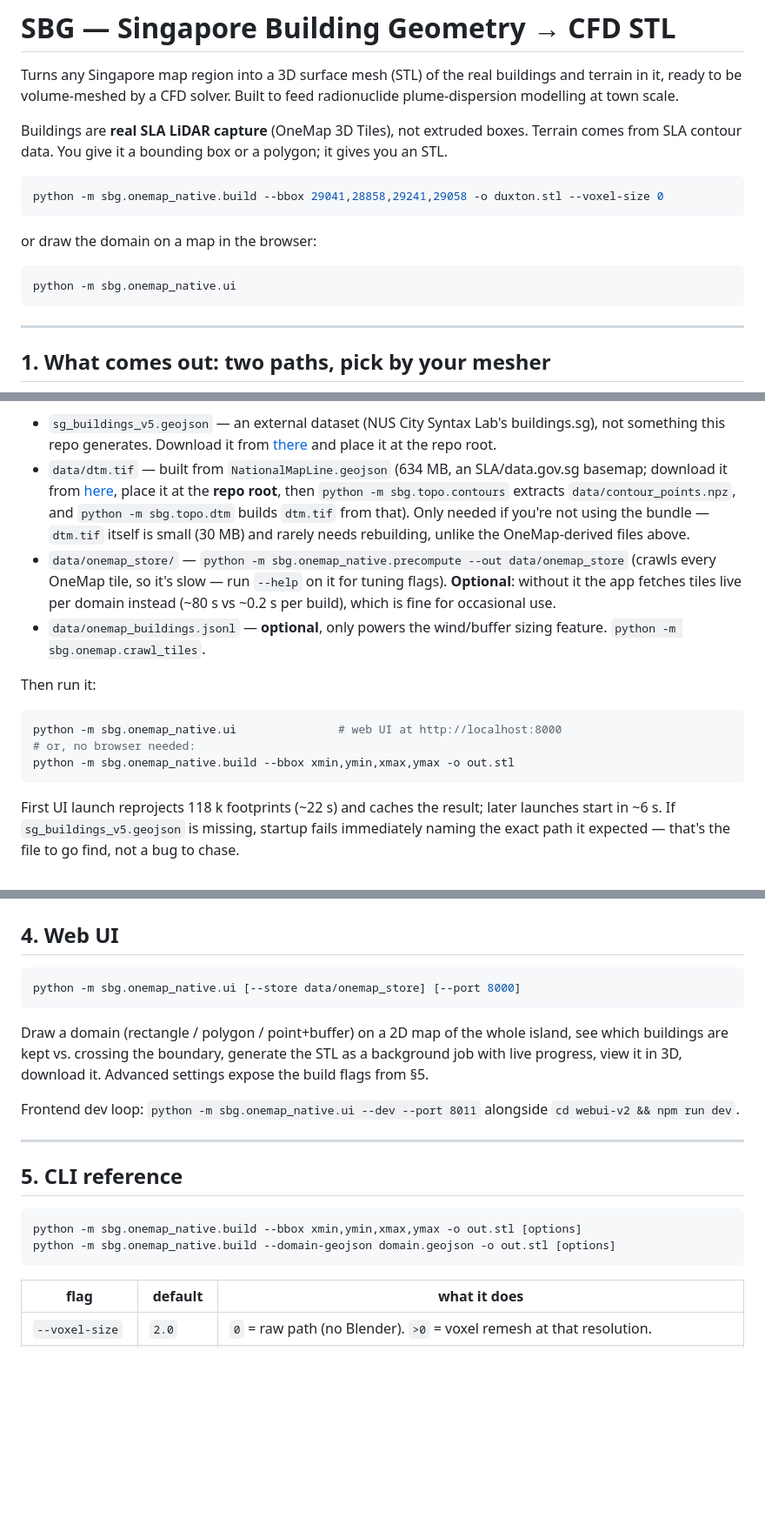
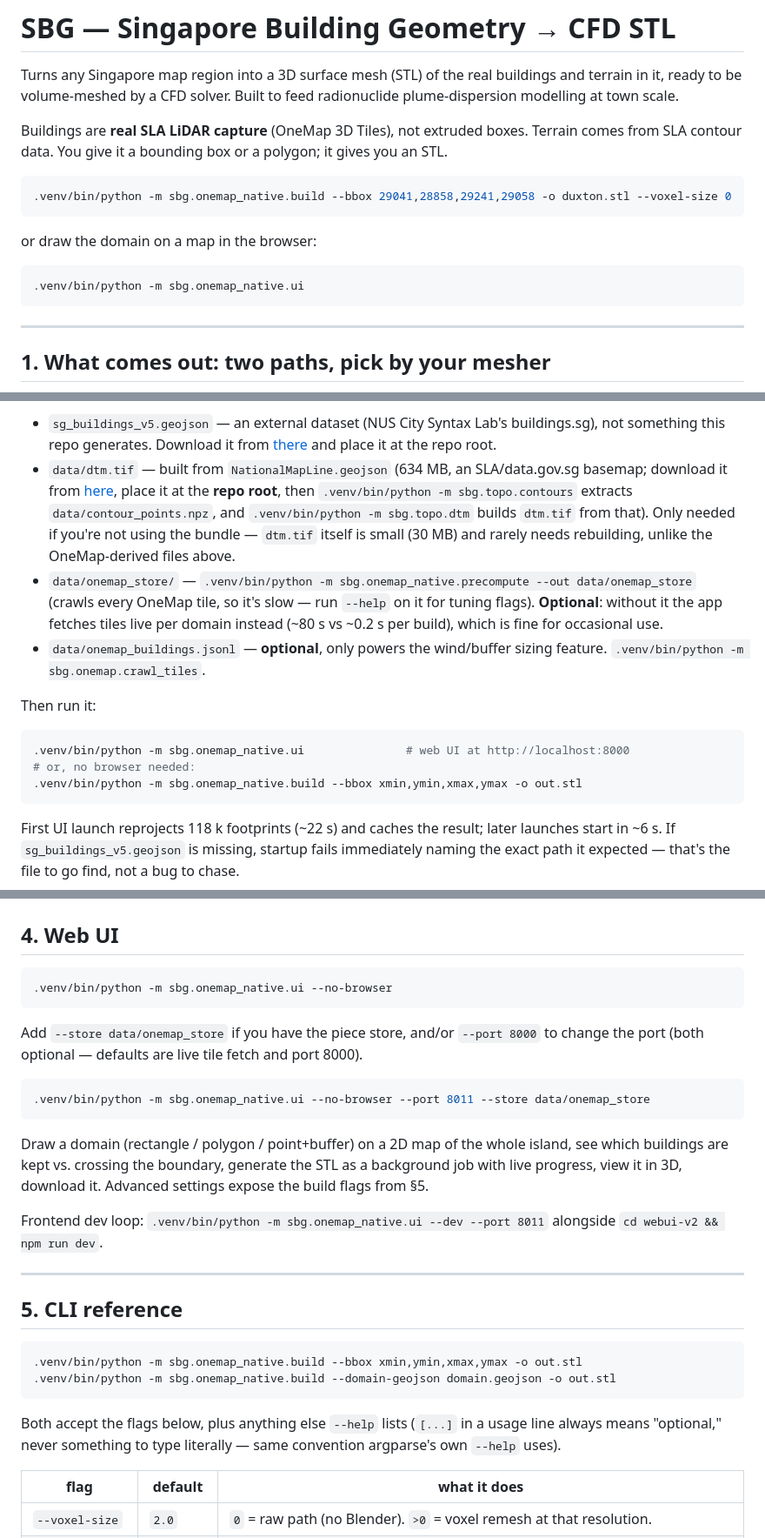
Before and after one commit to Wadddllle/quentinsnrsi, a Markdown page: README.md, 3 parts joined by grey strips. Shown at 87% size. Rendered like a GitHub page; blank space fills up the shorter version.

Commit message:
bruh antoher readme update

````diff
--- a/README.md
+++ b/README.md
@@ -8,13 +8,13 @@ Buildings are **real SLA LiDAR capture** (OneMap 3D Tiles), not extruded boxes.
 comes from SLA contour data. You give it a bounding box or a polygon; it gives you an STL.
 
 ```bash
-python -m sbg.onemap_native.build --bbox 29041,28858,29241,29058 -o duxton.stl --voxel-size 0
+.venv/bin/python -m sbg.onemap_native.build --bbox 29041,28858,29241,29058 -o duxton.stl --voxel-size 0
 ```
 
 or draw the domain on a map in the browser:
 
 ```bash
-python -m sbg.onemap_native.ui
+.venv/bin/python -m sbg.onemap_native.ui
 ```
 
 ---
@@ -136,23 +136,23 @@ OneMap data — same commands either way):
 - `sg_buildings_v5.geojson` — an external dataset (NUS City Syntax Lab's buildings.sg), not something
   this repo generates. Download it from [there](https://github.com/City-Syntax/buildings.sg/blob/main/download/sg_buildings_v5.zip) and place it at the repo root.
 - `data/dtm.tif` — built from `NationalMapLine.geojson` (634 MB, an SLA/data.gov.sg
-  basemap; download it from [here](https://data.gov.sg/datasets/d_10480c0b59e65663dfae1028ff4aa8bb/view), place it at the **repo root**, then `python -m sbg.topo.contours`
-  extracts `data/contour_points.npz`, and `python -m sbg.topo.dtm` builds `dtm.tif` from
-  that). Only needed if you're not using the bundle — `dtm.tif` itself is small (30 MB) and
-  rarely needs rebuilding, unlike the OneMap-derived files above.
-- `data/onemap_store/` — `python -m sbg.onemap_native.precompute --out data/onemap_store`
+  basemap; download it from [here](https://data.gov.sg/datasets/d_10480c0b59e65663dfae1028ff4aa8bb/view), place it at the **repo root**, then `.venv/bin/python -m sbg.topo.contours`
+  extracts `data/contour_points.npz`, and `.venv/bin/python -m sbg.topo.dtm` builds `dtm.tif`
+  from that). Only needed if you're not using the bundle — `dtm.tif` itself is small (30 MB)
+  and rarely needs rebuilding, unlike the OneMap-derived files above.
+- `data/onemap_store/` — `.venv/bin/python -m sbg.onemap_native.precompute --out data/onemap_store`
   (crawls every OneMap tile, so it's slow — run `--help` on it for tuning flags). **Optional**:
   without it the app fetches tiles live per domain instead (~80 s vs ~0.2 s per build), which
   is fine for occasional use.
 - `data/onemap_buildings.jsonl` — **optional**, only powers the wind/buffer sizing feature.
-  `python -m sbg.onemap.crawl_tiles`.
+  `.venv/bin/python -m sbg.onemap.crawl_tiles`.
 
 Then run it:
 
 ```bash
-python -m sbg.onemap_native.ui               # web UI at http://localhost:8000
+.venv/bin/python -m sbg.onemap_native.ui               # web UI at http://localhost:8000
 # or, no browser needed:
-python -m sbg.onemap_native.build --bbox xmin,ymin,xmax,ymax -o out.stl
+.venv/bin/python -m sbg.onemap_native.build --bbox xmin,ymin,xmax,ymax -o out.stl
 ```
 
 First UI launch reprojects 118 k footprints (~22 s) and caches the result; later launches
@@ -173,7 +173,13 @@ option for you.
 ## 4. Web UI
 
 ```bash
-python -m sbg.onemap_native.ui [--store data/onemap_store] [--port 8000]
+.venv/bin/python -m sbg.onemap_native.ui --no-browser
+```
+
+Add `--store data/onemap_store` if you have the piece store, and/or `--port 8000` to change
+the port (both optional — defaults are live tile fetch and port 8000).
+```bash
+.venv/bin/python -m sbg.onemap_native.ui --no-browser --port 8011 --store data/onemap_store
 ```
 
 Draw a domain (rectangle / polygon / point+buffer) on a 2D map of the whole island, see
@@ -181,7 +187,7 @@ which buildings are kept vs. crossing the boundary, generate the STL as a backgr
 with live progress, view it in 3D, download it. Advanced settings expose the build flags
 from §5.
 
-Frontend dev loop: `python -m sbg.onemap_native.ui --dev --port 8011` alongside
+Frontend dev loop: `.venv/bin/python -m sbg.onemap_native.ui --dev --port 8011` alongside
 `cd webui-v2 && npm run dev`.
 
 ---
@@ -189,9 +195,13 @@ Frontend dev loop: `python -m sbg.onemap_native.ui --dev --port 8011` alongside
 ## 5. CLI reference
 
 ```bash
-python -m sbg.onemap_native.build --bbox xmin,ymin,xmax,ymax -o out.stl [options]
-python -m sbg.onemap_native.build --domain-geojson domain.geojson -o out.stl [options]
+.venv/bin/python -m sbg.onemap_native.build --bbox xmin,ymin,xmax,ymax -o out.stl
+.venv/bin/python -m sbg.onemap_native.build --domain-geojson domain.geojson -o out.stl
 ```
+
+Both accept the flags below, plus anything else `--help` lists (`[...]` in a usage line
+always means "optional," never something to type literally — same convention argparse's own
+`--help` uses).
 
 | flag | default | what it does |
 |---|---|---|
````
